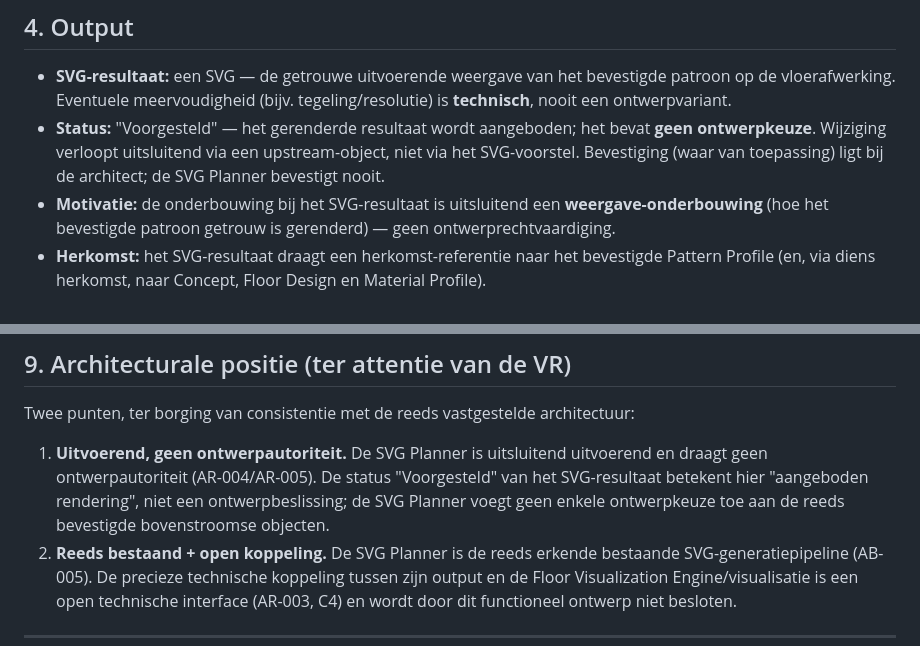
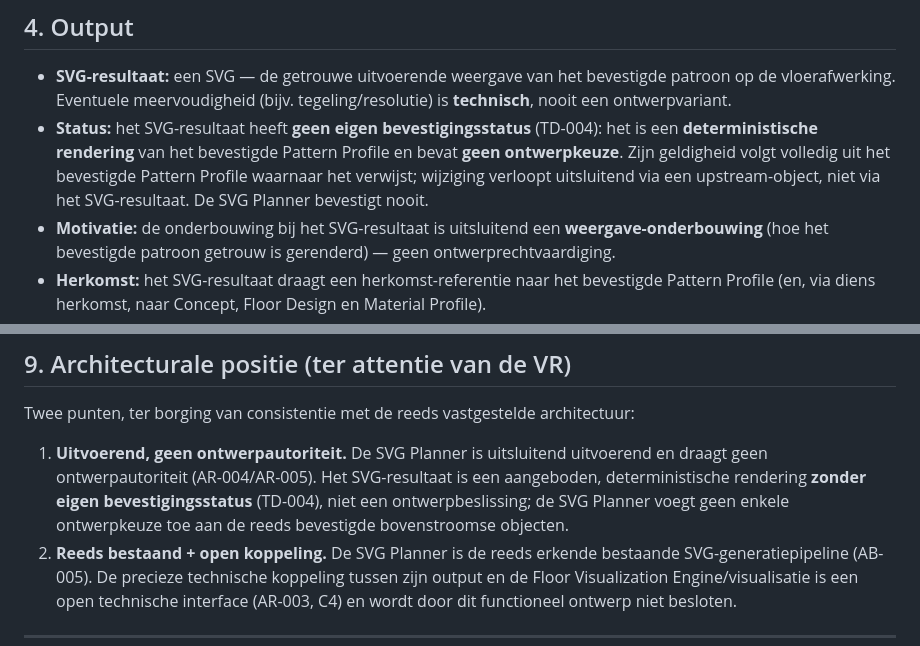
Before and after one commit to appieoosterhof/dcod-tapijt-studio-v2, a Markdown page: BUILD-014_SVG_PLANNER_FUNCTIONEEL_ONTWERP.md, 2 parts joined by grey strips. Rendered like a GitHub page.

```diff
--- a/BUILD-014_SVG_PLANNER_FUNCTIONEEL_ONTWERP.md
+++ b/BUILD-014_SVG_PLANNER_FUNCTIONEEL_ONTWERP.md
@@ -34,7 +34,7 @@ Ontbreekt of is er één niet bevestigd, dan start de SVG Planner niet. Alle inv
 ## 4. Output
 
 - **SVG-resultaat:** een SVG — de getrouwe uitvoerende weergave van het bevestigde patroon op de vloerafwerking. Eventuele meervoudigheid (bijv. tegeling/resolutie) is **technisch**, nooit een ontwerpvariant.
-- **Status:** "Voorgesteld" — het gerenderde resultaat wordt aangeboden; het bevat **geen ontwerpkeuze**. Wijziging verloopt uitsluitend via een upstream-object, niet via het SVG-voorstel. Bevestiging (waar van toepassing) ligt bij de architect; de SVG Planner bevestigt nooit.
+- **Status:** het SVG-resultaat heeft **geen eigen bevestigingsstatus** (TD-004): het is een **deterministische rendering** van het bevestigde Pattern Profile en bevat **geen ontwerpkeuze**. Zijn geldigheid volgt volledig uit het bevestigde Pattern Profile waarnaar het verwijst; wijziging verloopt uitsluitend via een upstream-object, niet via het SVG-resultaat. De SVG Planner bevestigt nooit.
 - **Motivatie:** de onderbouwing bij het SVG-resultaat is uitsluitend een **weergave-onderbouwing** (hoe het bevestigde patroon getrouw is gerenderd) — geen ontwerprechtvaardiging.
 - **Herkomst:** het SVG-resultaat draagt een herkomst-referentie naar het bevestigde Pattern Profile (en, via diens herkomst, naar Concept, Floor Design en Material Profile).
 
@@ -75,7 +75,7 @@ Uitsluitend lezend (read-only):
 ## 9. Architecturale positie (ter attentie van de VR)
 
 Twee punten, ter borging van consistentie met de reeds vastgestelde architectuur:
-1. **Uitvoerend, geen ontwerpautoriteit.** De SVG Planner is uitsluitend uitvoerend en draagt geen ontwerpautoriteit (AR-004/AR-005). De status "Voorgesteld" van het SVG-resultaat betekent hier "aangeboden rendering", niet een ontwerpbeslissing; de SVG Planner voegt geen enkele ontwerpkeuze toe aan de reeds bevestigde bovenstroomse objecten.
+1. **Uitvoerend, geen ontwerpautoriteit.** De SVG Planner is uitsluitend uitvoerend en draagt geen ontwerpautoriteit (AR-004/AR-005). Het SVG-resultaat is een aangeboden, deterministische rendering **zonder eigen bevestigingsstatus** (TD-004), niet een ontwerpbeslissing; de SVG Planner voegt geen enkele ontwerpkeuze toe aan de reeds bevestigde bovenstroomse objecten.
 2. **Reeds bestaand + open koppeling.** De SVG Planner is de reeds erkende bestaande SVG-generatiepipeline (AB-005). De precieze technische koppeling tussen zijn output en de Floor Visualization Engine/visualisatie is een open technische interface (AR-003, C4) en wordt door dit functioneel ontwerp niet besloten.
 
 ---
```
Also changed, not shown: BUILD-014_SVG_PLANNER_TECHNISCH_ONTWERP.md (added, +75 -0 lines).
